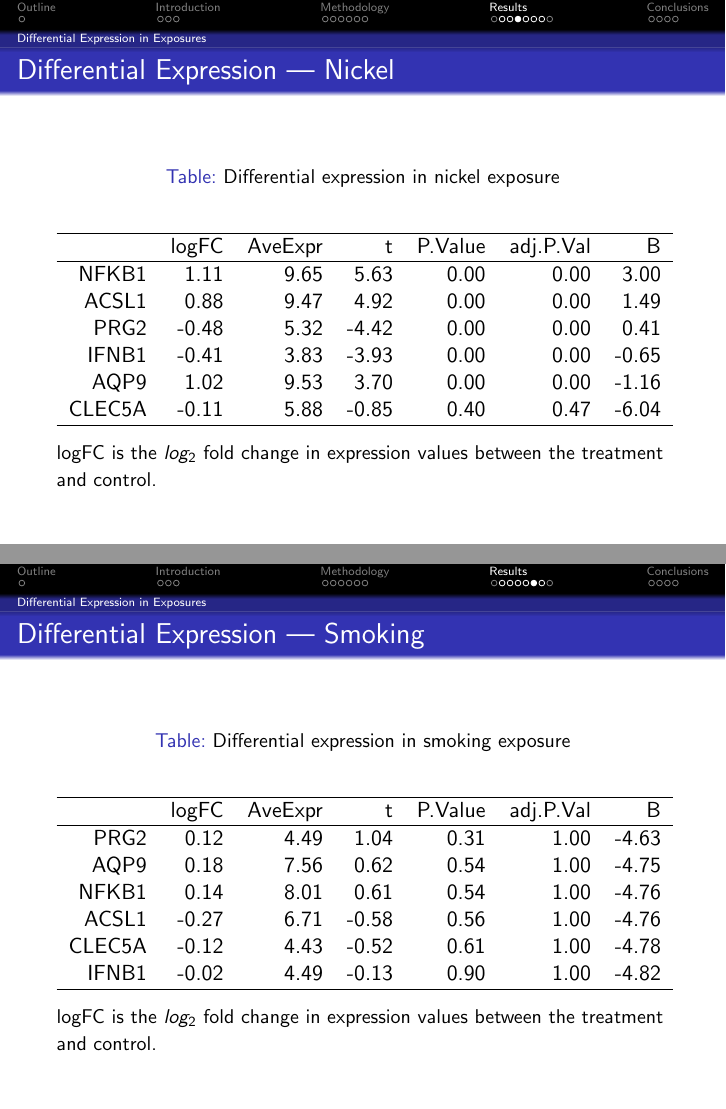
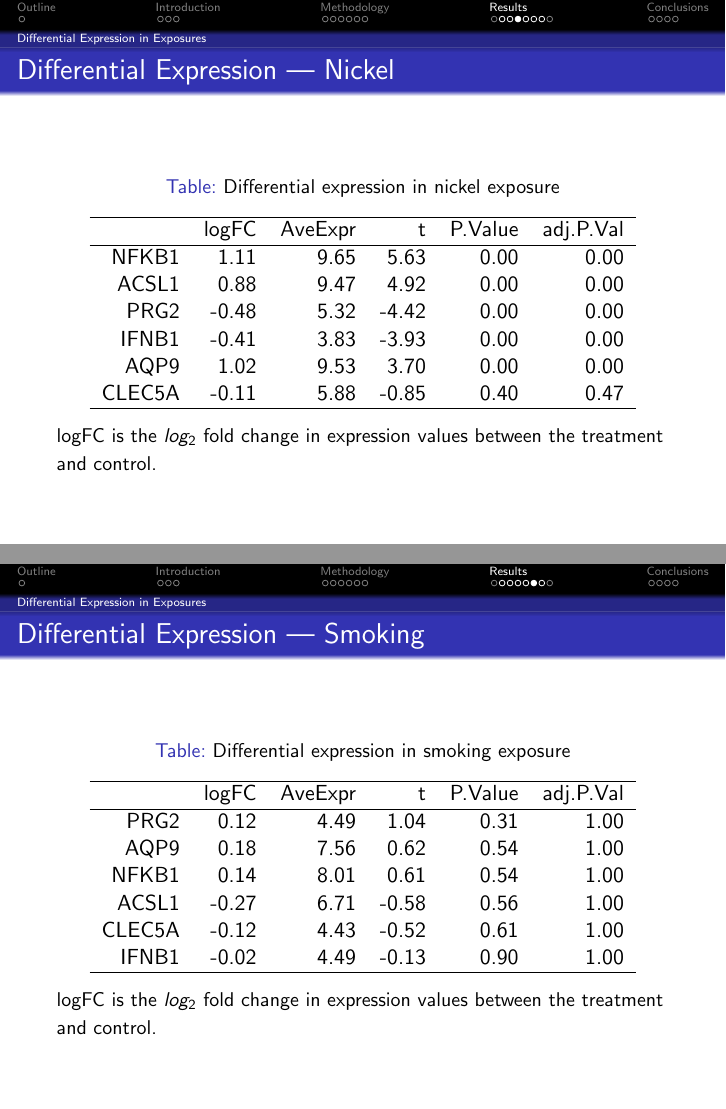
Before and after one commit to nhejazi/PH240D-project2015, LaTeX slides (slides/group_pres.tex): pages 15 and 17 of 23, joined at a grey line. Compiled offline with pdfLaTeX.

Commit message:
final slides

```diff
--- a/slides/group_pres.tex
+++ b/slides/group_pres.tex
@@ -147,16 +147,16 @@
  		\begin{table}[ht]
 		\caption {Differential expression in nickel exposure} \label{tab:nickel}
 		\centering
-		\begin{tabular}{rrrrrrr}
+		\begin{tabular}{rrrrrr}
  			\hline
- 			& logFC & AveExpr & t & P.Value & adj.P.Val & B \\
+ 			& logFC & AveExpr & t & P.Value & adj.P.Val \\
   			\hline
-			NFKB1 & 1.11 & 9.65 & 5.63 & 0.00 & 0.00 & 3.00 \\
-  			ACSL1 & 0.88 & 9.47 & 4.92 & 0.00 & 0.00 & 1.49 \\
-  			PRG2 & -0.48 & 5.32 & -4.42 & 0.00 & 0.00 & 0.41 \\
-  			IFNB1 & -0.41 & 3.83 & -3.93 & 0.00 & 0.00 & -0.65 \\
-  			AQP9 & 1.02 & 9.53 & 3.70 & 0.00 & 0.00 & -1.16 \\
-  			CLEC5A & -0.11 & 5.88 & -0.85 & 0.40 & 0.47 & -6.04 \\
+			NFKB1 & 1.11 & 9.65 & 5.63 & 0.00 & 0.00 \\
+  			ACSL1 & 0.88 & 9.47 & 4.92 & 0.00 & 0.00 \\
+  			PRG2 & -0.48 & 5.32 & -4.42 & 0.00 & 0.00 \\
+  			IFNB1 & -0.41 & 3.83 & -3.93 & 0.00 & 0.00 \\
+  			AQP9 & 1.02 & 9.53 & 3.70 & 0.00 & 0.00 \\
+  			CLEC5A & -0.11 & 5.88 & -0.85 & 0.40 & 0.47 \\
   			 \hline
 		\end{tabular}
 		\end{table}
@@ -175,16 +175,16 @@
  		\begin{table}[ht]
 		\caption {Differential expression in smoking exposure} \label{tab:smoking}
 		\centering
-		\begin{tabular}{rrrrrrr}
+		\begin{tabular}{rrrrrr}
  		 	\hline
- 			& logFC & AveExpr & t & P.Value & adj.P.Val & B \\
+ 			& logFC & AveExpr & t & P.Value & adj.P.Val \\
  			 \hline
-			PRG2 & 0.12 & 4.49 & 1.04 & 0.31 & 1.00 & -4.63 \\
-  			AQP9 & 0.18 & 7.56 & 0.62 & 0.54 & 1.00 & -4.75 \\
-  			NFKB1 & 0.14 & 8.01 & 0.61 & 0.54 & 1.00 & -4.76 \\
-  			ACSL1 & -0.27 & 6.71 & -0.58 & 0.56 & 1.00 & -4.76 \\
-  			CLEC5A & -0.12 & 4.43 & -0.52 & 0.61 & 1.00 & -4.78 \\
-  			IFNB1 & -0.02 & 4.49 & -0.13 & 0.90 & 1.00 & -4.82 \\
+			PRG2 & 0.12 & 4.49 & 1.04 & 0.31 & 1.00 \\
+  			AQP9 & 0.18 & 7.56 & 0.62 & 0.54 & 1.00 \\
+  			NFKB1 & 0.14 & 8.01 & 0.61 & 0.54 & 1.00 \\
+  			ACSL1 & -0.27 & 6.71 & -0.58 & 0.56 & 1.00 \\
+  			CLEC5A & -0.12 & 4.43 & -0.52 & 0.61 & 1.00 \\
+  			IFNB1 & -0.02 & 4.49 & -0.13 & 0.90 & 1.00 \\
   			\hline
 		\end{tabular}
 		\end{table}
```
Also changed, not shown: slides/group_pres.tex (12 more changed lines).
